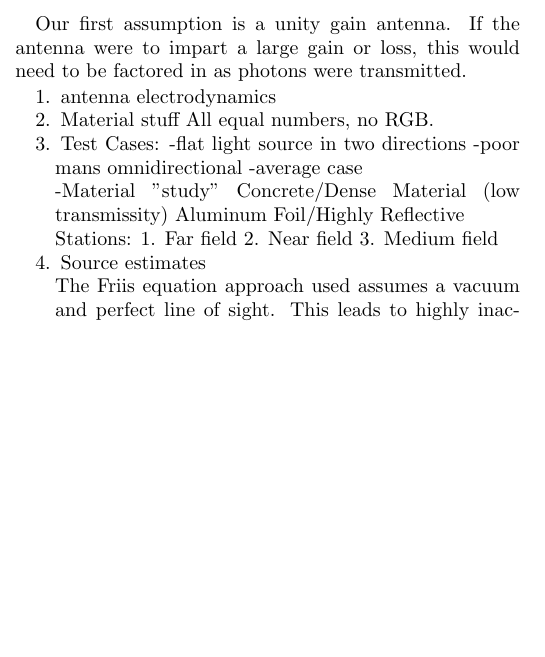
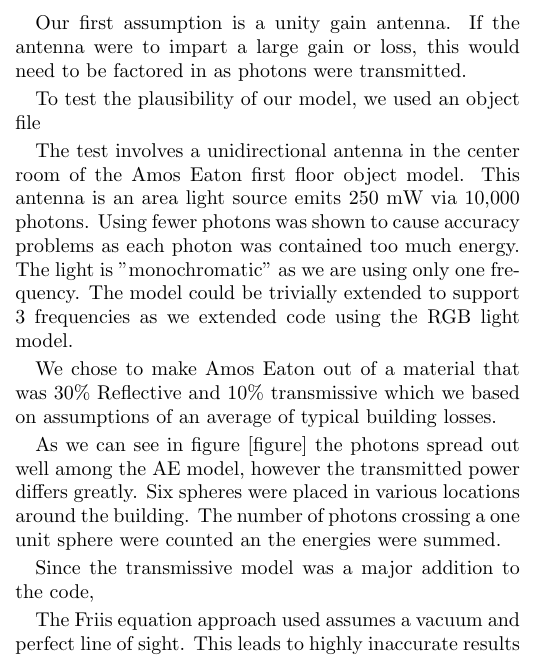
Before and after one commit to laprej/photons, a LaTeX paper (paper/sum.tex): part of one column of page 2 of 3, cut so that both start at the same text, the shorter picture padded with empty space. Compiled offline with pdfLaTeX.

Commit message:
Changes to section 3 of the paper.

```diff
--- a/paper/sum.tex
+++ b/paper/sum.tex
@@ -337,28 +337,26 @@ Our first assumption is a unity gain antenna. If the antenna were to impart
 a large gain or loss, this would need to be factored in as photons were
 transmitted.
 
-\begin{enumerate}
+To test the plausibility of our model, we used an object file
 
-\item antenna electrodynamics
+The test involves a unidirectional antenna in the center room of the Amos Eaton
+first floor object model. This antenna is an area light source emits 250 mW via
+10,000 photons. Using fewer photons was shown to cause accuracy problems as each
+photon was contained too much energy. The light is ''monochromatic'' as we are
+using only one frequency. The model could be trivially extended to support 3
+frequencies as we extended code using the RGB light model.
 
-\item Material stuff
-All equal numbers, no RGB.
+We chose to make Amos Eaton out of a material that was 30\% Reflective and 10\%
+transmissive which we based on assumptions of an average of typical building losses.
 
-\item Test Cases:
--flat light source in two directions
--poor mans omnidirectional
--average case
+As we can see in figure [figure] the photons spread out well among the AE model, however
+the transmitted power differs greatly. Six spheres were placed in various locations around
+the building. The number of photons crossing a one unit sphere were counted an the energies
+were summed.
 
--Material "study"
-Concrete/Dense Material (low transmissity)
-Aluminum Foil/Highly Reflective
+Since the transmissive model was a major addition to the code,
 
-Stations:
-1. Far field
-2. Near field
-3. Medium field
 
-\item Source estimates
 
 The Friis equation approach used assumes a vacuum and perfect line of sight.
 This leads to highly inaccurate results in most situations, including long
```
Also changed, not shown: paper/sum.tex (1 more changed lines).
